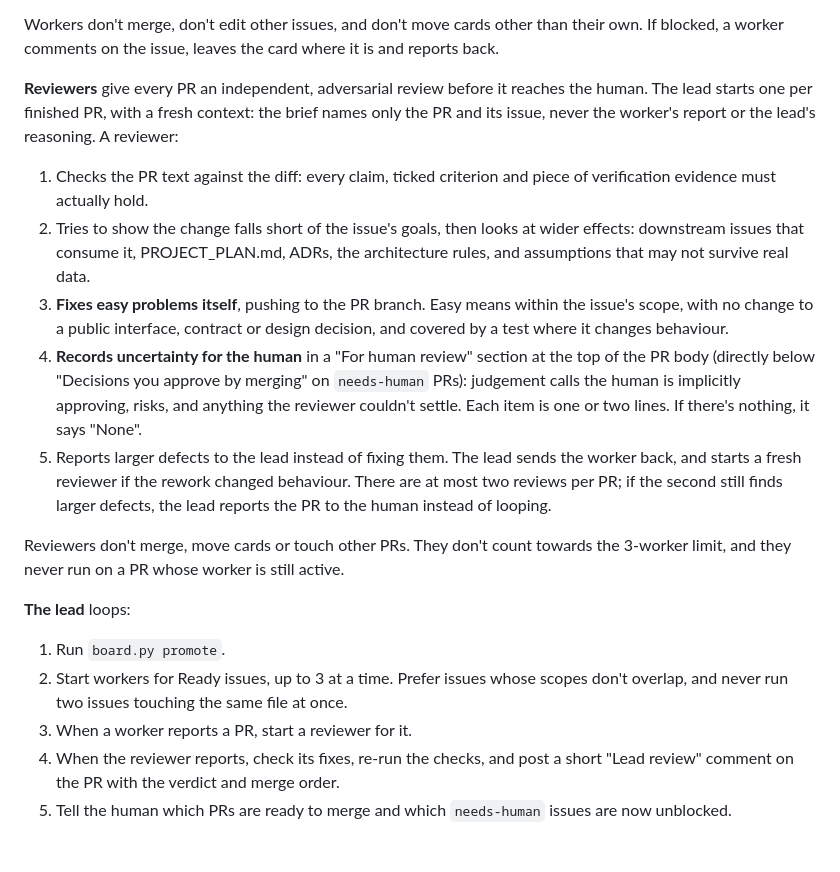
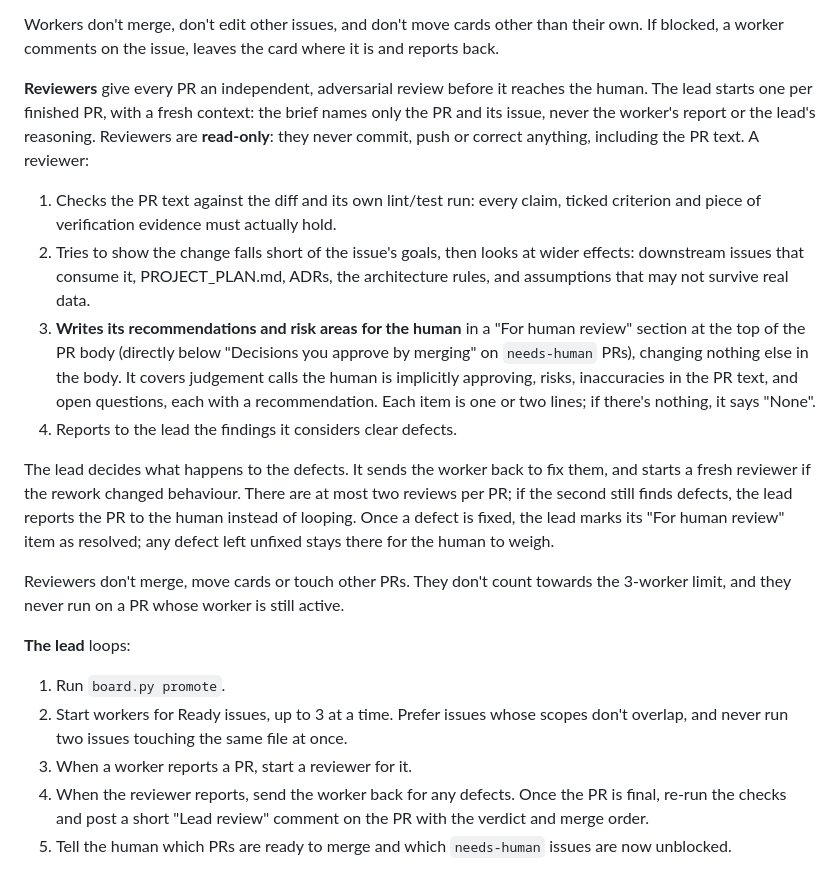
Before and after one commit to 4OH4/news-bot, a Markdown page: CLAUDE.md, the part around the change. GitHub-like rendering.

Commit message:
docs(workflow): make the independent reviewer read-only
The reviewer now only records recommendations and risk areas under
"For human review" and reports defects to the lead; it never commits,
pushes or edits anything else. The lead sends the worker back for defects.

Co-Authored-By: Claude Opus 5.5 <noreply@anthropic.com>

```diff
--- a/CLAUDE.md
+++ b/CLAUDE.md
@@ -121,12 +121,13 @@ Development runs as one **lead** session coordinating up to **3 worker** agents,
 
 Workers don't merge, don't edit other issues, and don't move cards other than their own. If blocked, a worker comments on the issue, leaves the card where it is and reports back.
 
-**Reviewers** give every PR an independent, adversarial review before it reaches the human. The lead starts one per finished PR, with a fresh context: the brief names only the PR and its issue, never the worker's report or the lead's reasoning. A reviewer:
-1. Checks the PR text against the diff: every claim, ticked criterion and piece of verification evidence must actually hold.
+**Reviewers** give every PR an independent, adversarial review before it reaches the human. The lead starts one per finished PR, with a fresh context: the brief names only the PR and its issue, never the worker's report or the lead's reasoning. Reviewers are **read-only**: they never commit, push or correct anything, including the PR text. A reviewer:
+1. Checks the PR text against the diff and its own lint/test run: every claim, ticked criterion and piece of verification evidence must actually hold.
 2. Tries to show the change falls short of the issue's goals, then looks at wider effects: downstream issues that consume it, PROJECT_PLAN.md, ADRs, the architecture rules, and assumptions that may not survive real data.
-3. **Fixes easy problems itself**, pushing to the PR branch. Easy means within the issue's scope, with no change to a public interface, contract or design decision, and covered by a test where it changes behaviour.
-4. **Records uncertainty for the human** in a "For human review" section at the top of the PR body (directly below "Decisions you approve by merging" on `needs-human` PRs): judgement calls the human is implicitly approving, risks, and anything the reviewer couldn't settle. Each item is one or two lines. If there's nothing, it says "None".
-5. Reports larger defects to the lead instead of fixing them. The lead sends the worker back, and starts a fresh reviewer if the rework changed behaviour. There are at most two reviews per PR; if the second still finds larger defects, the lead reports the PR to the human instead of looping.
+3. **Writes its recommendations and risk areas for the human** in a "For human review" section at the top of the PR body (directly below "Decisions you approve by merging" on `needs-human` PRs), changing nothing else in the body. It covers judgement calls the human is implicitly approving, risks, inaccuracies in the PR text, and open questions, each with a recommendation. Each item is one or two lines; if there's nothing, it says "None".
+4. Reports to the lead the findings it considers clear defects.
+
+The lead decides what happens to the defects. It sends the worker back to fix them, and starts a fresh reviewer if the rework changed behaviour. There are at most two reviews per PR; if the second still finds defects, the lead reports the PR to the human instead of looping. Once a defect is fixed, the lead marks its "For human review" item as resolved; any defect left unfixed stays there for the human to weigh.
 
 Reviewers don't merge, move cards or touch other PRs. They don't count towards the 3-worker limit, and they never run on a PR whose worker is still active.
 
@@ -134,7 +135,7 @@ Reviewers don't merge, move cards or touch other PRs. They don't count towards t
 1. Run `board.py promote`.
 2. Start workers for Ready issues, up to 3 at a time. Prefer issues whose scopes don't overlap, and never run two issues touching the same file at once.
 3. When a worker reports a PR, start a reviewer for it.
-4. When the reviewer reports, check its fixes, re-run the checks, and post a short "Lead review" comment on the PR with the verdict and merge order.
+4. When the reviewer reports, send the worker back for any defects. Once the PR is final, re-run the checks and post a short "Lead review" comment on the PR with the verdict and merge order.
 5. Tell the human which PRs are ready to merge and which `needs-human` issues are now unblocked.
 
 The lead also starts workers for `needs-human` issues that an agent can prepare, e.g. those with an "Agent prep" section. The worker produces a complete, merge-ready PR (see "The human's role" above), and the lead lists any choices the human is implicitly approving at the top of the PR description.
```
Also changed, not shown: PROJECT_PLAN.md (+1 -1 lines), 1 other file.
